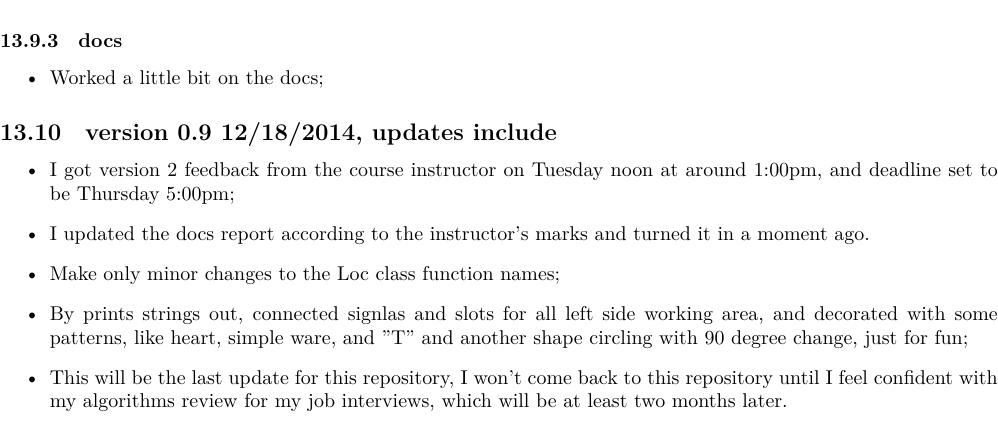
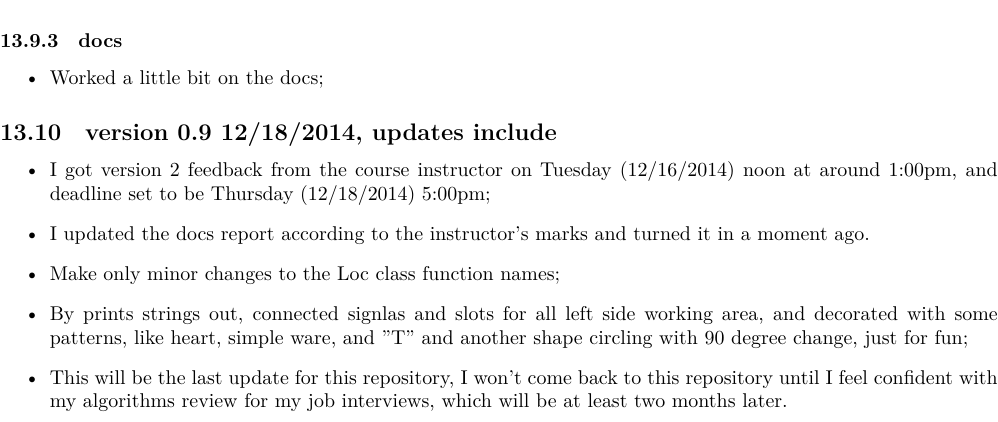
Before and after one commit to deepwaterooo/SeniorDesign, a LaTeX document (readme.tex): part of page 19 of 22, cut so that both start at the same text. Compiled offline with XeLaTeX; a missing font is replaced by an installed copy or a similar font.

Commit message:
final update for the semester

```diff
--- a/readme.tex
+++ b/readme.tex
@@ -415,7 +415,7 @@ current snampshot:
 \subsection{version 0.9 12/18/2014, updates include}
 \label{sec-13-10}
 \begin{itemize}
-\item I got version 2 feedback from the course instructor on Tuesday noon at around 1:00pm, and deadline set to be Thursday 5:00pm;
+\item I got version 2 feedback from the course instructor on Tuesday (12/16/2014) noon at around 1:00pm, and deadline set to be Thursday (12/18/2014) 5:00pm;
 \item I updated the docs report according to the instructor's marks and turned it in a moment ago.
 \item Make only minor changes to the Loc class function names;
 \item By prints strings out, connected signlas and slots for all left side working area, and decorated with some patterns, like heart, simple ware, and "T" and another shape circling with 90 degree change, just for fun;
```
Also changed, not shown: readme.tex (2 more changed lines), 1 other file.
